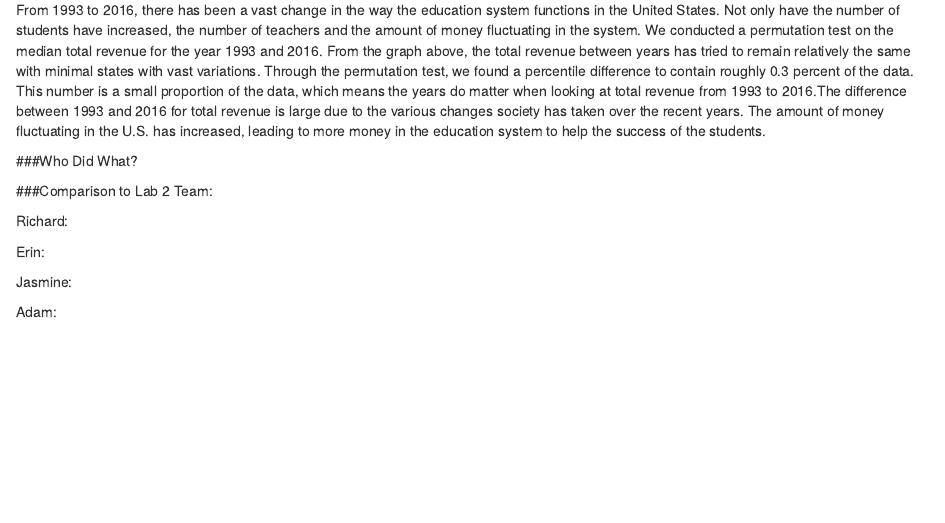
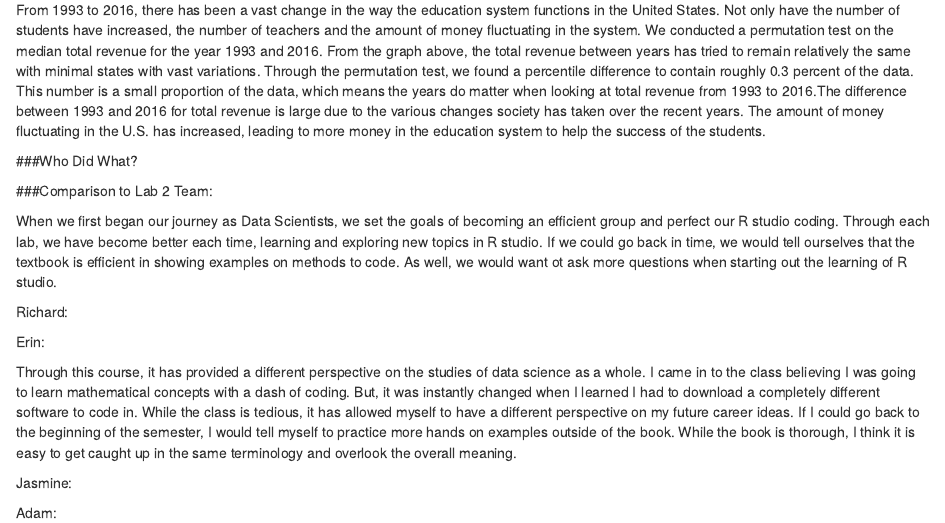
Before and after one commit to adamhaze/LA_15, an R Markdown document (Lab15.Rmd): the page in a window 1100 px wide, from 2360 px down. Rendered offline with R 4.5, knitr and Pandoc, with nearby package versions; code that draws random numbers runs with fixed seeds of ours; some code elsewhere in the file could not run offline.

Commit message:
Add files via upload

```diff
--- a/Lab15.Rmd
+++ b/Lab15.Rmd
@@ -164,10 +164,14 @@ From 1993 to 2016, there has been a vast change in the way the education system
 ###Comparison to Lab 2
 Team:
 
+When we first began our journey as Data Scientists, we set the goals of becoming an efficient group and perfect our R studio coding. Through each lab, we have become better each time, learning and exploring new topics in R studio. If we could go back in time, we would tell ourselves that the textbook is efficient in showing examples on methods to code. As well, we would want ot ask more questions when starting out the learning of R studio.
+
 Richard:
 
 Erin:
 
+Through this course, it has provided a different perspective on the studies of data science as a whole. I came in to the class believing I was going to learn mathematical concepts with a dash of coding. But, it was instantly changed when I learned I had to download a completely different software to code in. While the class is tedious, it has allowed myself to have a different perspective on my future career ideas. If I could go back to the beginning of the semester, I would tell myself to practice more hands on examples outside of the book. While the book is thorough, I think it is easy to get caught up in the same terminology and overlook the overall meaning.
+
 Jasmine:
 
 Adam:
```
